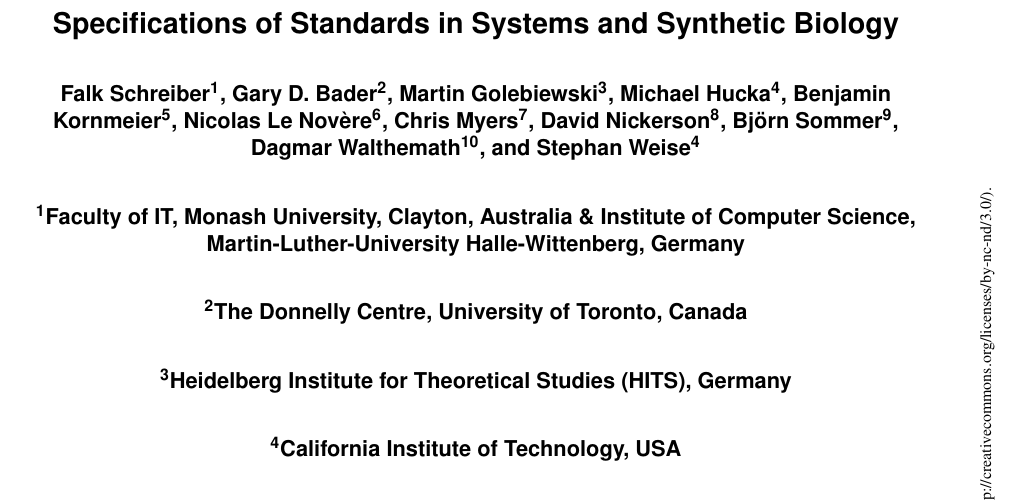
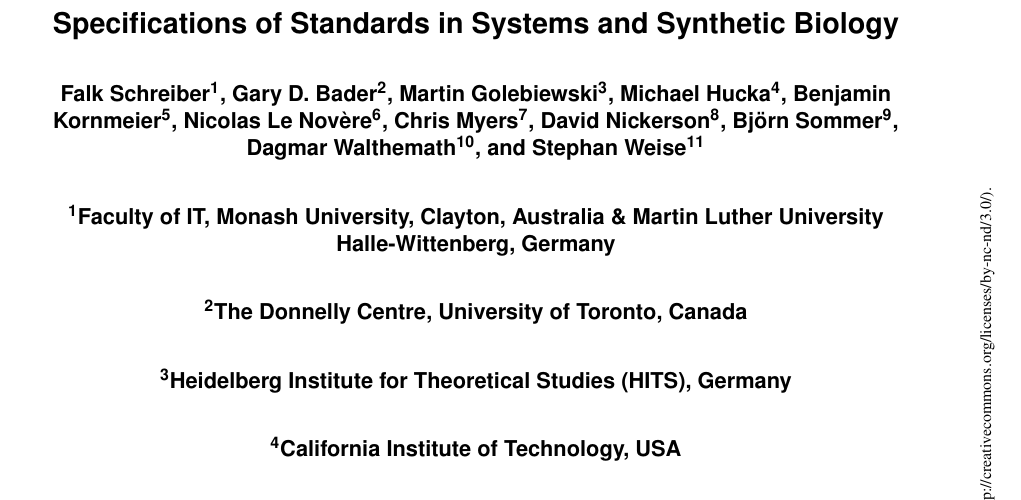
Before and after one commit to fschreibe/JIB-Editorial, a LaTeX document (Editorial.tex): part of page 1 of 3, cut so that both start at the same text. Compiled offline with pdfLaTeX.

Commit message:
correct affiliation

```diff
--- a/Editorial.tex
+++ b/Editorial.tex
@@ -48,10 +48,10 @@
            David Nickerson\iref{8}, %ok
            Bj\"orn Sommer\iref{9}, %ok
            Dagmar Walthemath\iref{10}, and %ok
-           Stephan Weise\iref{4} %ok
+           Stephan Weise\iref{11} %ok
 
 
-\addjibinstitution{1}{Faculty of IT, Monash University, Clayton, Australia \& Institute of Computer Science, Martin-Luther-University Halle-Wittenberg, Germany}
+\addjibinstitution{1}{Faculty of IT, Monash University, Clayton, Australia \& Martin Luther University Halle-Wittenberg, Germany}
 \addjibinstitution{2}{The Donnelly Centre, University of Toronto, Canada}
 \addjibinstitution{3}{Heidelberg Institute for Theoretical Studies (HITS), Germany}
 \addjibinstitution{4}{California Institute of Technology, USA}
```
